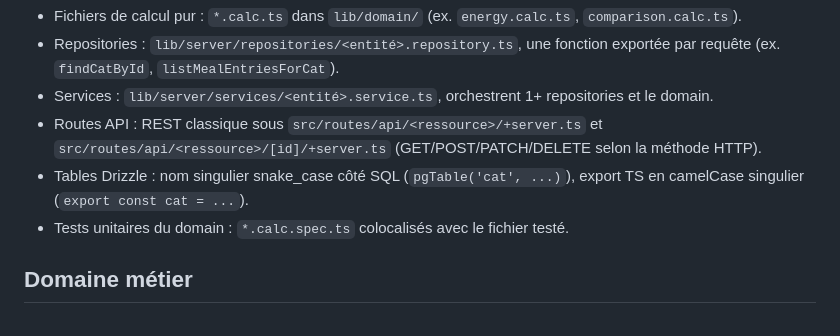
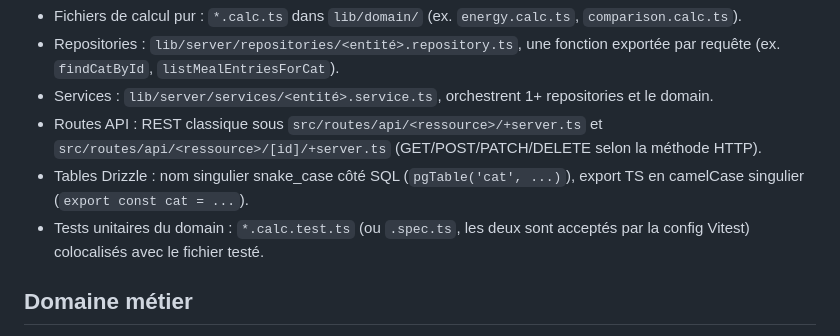
Before and after one commit to BastienGRNT/crystal_miaou, a Markdown page: CLAUDE.md, the part around the change. GitHub-like rendering.

Commit message:
docs(claude): corrige la convention de nommage des tests domain
CLAUDE.md documentait *.calc.spec.ts, mais 3 des 4 fichiers de test
existants utilisent *.calc.test.ts (les deux sont acceptés par la config
Vitest). Aligne la doc sur l'usage réel.

Co-Authored-By: Claude Sonnet 5 <noreply@anthropic.com>
Claude-Session: https://claude.ai/code/session_012NMGyAXe5TxuEJE62TkoZt

```diff
--- a/CLAUDE.md
+++ b/CLAUDE.md
@@ -148,7 +148,8 @@ routes/(app)/**/+page.svelte  ──fetch──▶  routes/api/**
   `src/routes/api/<ressource>/[id]/+server.ts` (GET/POST/PATCH/DELETE selon la méthode HTTP).
 - Tables Drizzle : nom singulier snake_case côté SQL (`pgTable('cat', ...)`), export TS en
   camelCase singulier (`export const cat = ...`).
-- Tests unitaires du domain : `*.calc.spec.ts` colocalisés avec le fichier testé.
+- Tests unitaires du domain : `*.calc.test.ts` (ou `.spec.ts`, les deux sont acceptés par la config
+  Vitest) colocalisés avec le fichier testé.
 
 ## Domaine métier
 
```
